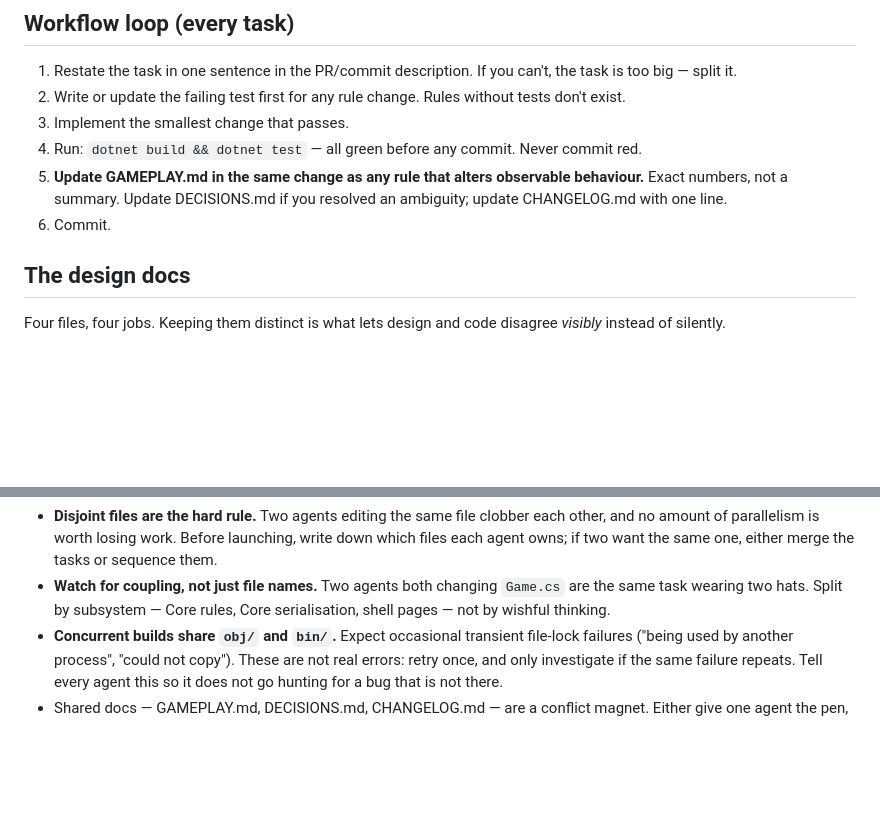
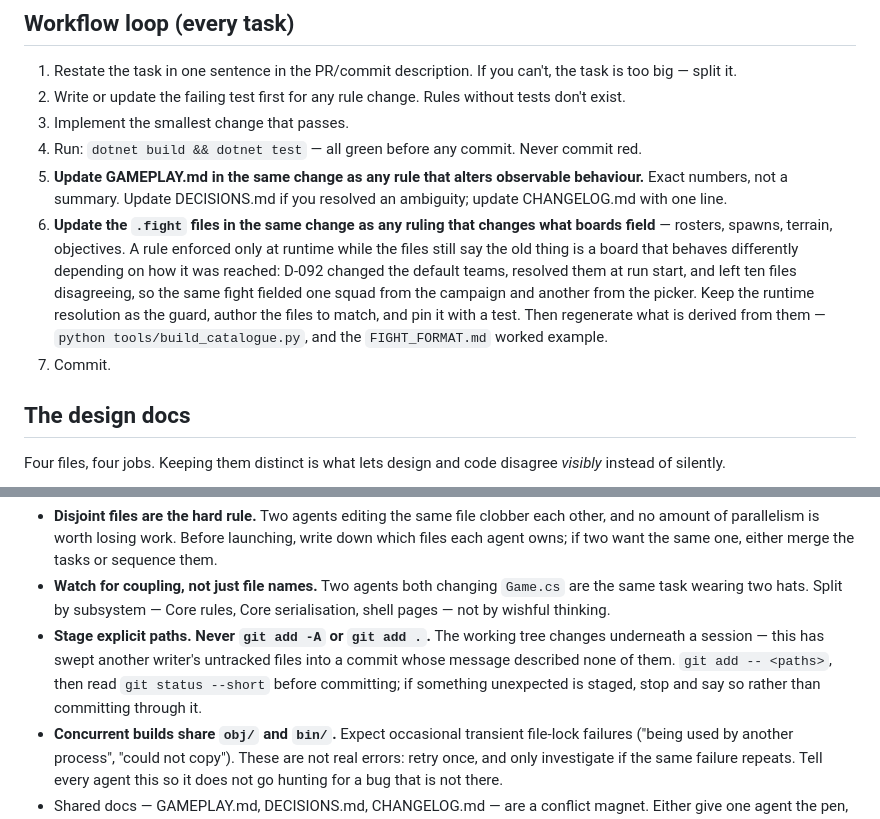
Before and after one commit to KyleRessLiere/faultline, a Markdown page: CLAUDE.md, 2 parts joined by grey strips. Rendered like a GitHub page; blank space fills up the shorter version.

Commit message:
CLAUDE.md: a ruling that changes what boards field changes the .fight files
Step 6 of the workflow loop, cited to the mistake that earned it: D-092 changed
the default teams, resolved them at run start, and left ten files disagreeing —
so the same fight fielded one squad from the campaign and another from the
picker. A rule enforced only at runtime while the data still says the old thing
is a board that behaves differently depending on how it was reached.

Also writes down what the repo has been bitten by four times: stage explicit
paths, never add -A. The working tree here changes underneath a session, and a
sweep put another writer's untracked files into a commit that did not mention
them.

Co-Authored-By: Claude Opus 5 (1M context) <noreply@anthropic.com>

```diff
--- a/CLAUDE.md
+++ b/CLAUDE.md
@@ -16,7 +16,14 @@ Read AGENT_BRIEF.md first. That file defines WHAT to build; this file defines HO
 4. Run: `dotnet build && dotnet test` — all green before any commit. Never commit red.
 5. **Update GAMEPLAY.md in the same change as any rule that alters observable behaviour.** Exact
    numbers, not a summary. Update DECISIONS.md if you resolved an ambiguity; update CHANGELOG.md with one line.
-6. Commit.
+6. **Update the `.fight` files in the same change as any ruling that changes what boards field** —
+   rosters, spawns, terrain, objectives. A rule enforced only at runtime while the files still say
+   the old thing is a board that behaves differently depending on how it was reached: D-092 changed
+   the default teams, resolved them at run start, and left ten files disagreeing, so the same fight
+   fielded one squad from the campaign and another from the picker. Keep the runtime resolution as
+   the guard, author the files to match, and pin it with a test. Then regenerate what is derived from
+   them — `python tools/build_catalogue.py`, and the `FIGHT_FORMAT.md` worked example.
+7. Commit.
 
 ## The design docs
 
@@ -111,6 +118,10 @@ costs more than it saves.
 - **Watch for coupling, not just file names.** Two agents both changing `Game.cs` are the same task
   wearing two hats. Split by subsystem — Core rules, Core serialisation, shell pages — not by
   wishful thinking.
+- **Stage explicit paths. Never `git add -A` or `git add .`.** The working tree changes underneath a
+  session — this has swept another writer's untracked files into a commit whose message described
+  none of them. `git add -- <paths>`, then read `git status --short` before committing; if something
+  unexpected is staged, stop and say so rather than committing through it.
 - **Concurrent builds share `obj/` and `bin/`.** Expect occasional transient file-lock failures
   ("being used by another process", "could not copy"). These are not real errors: retry once, and
   only investigate if the same failure repeats. Tell every agent this so it does not go hunting for
```
